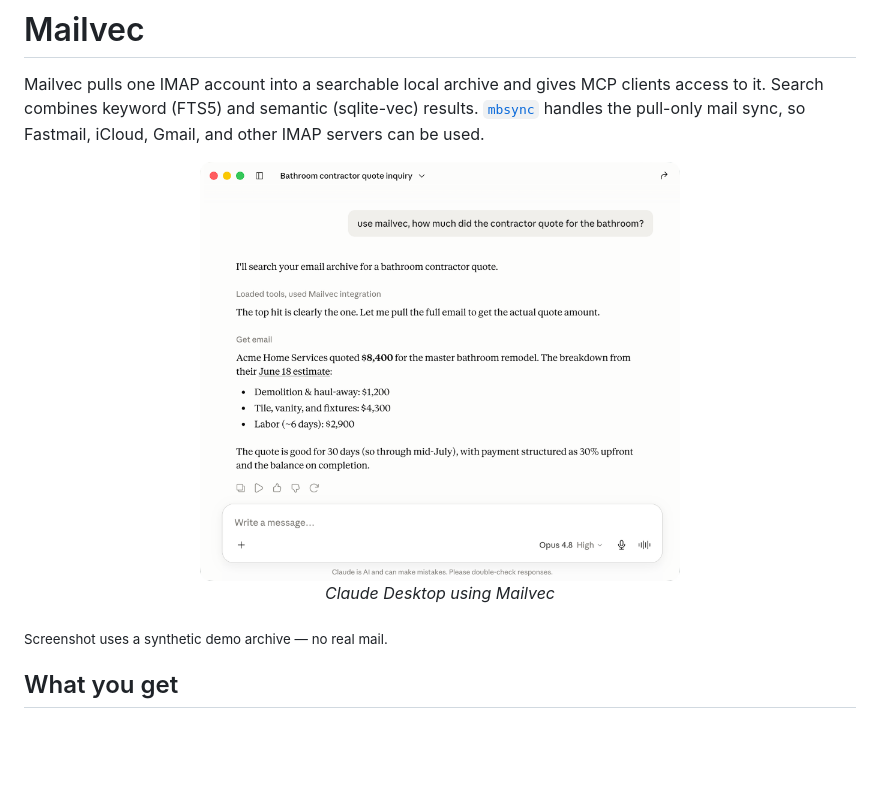
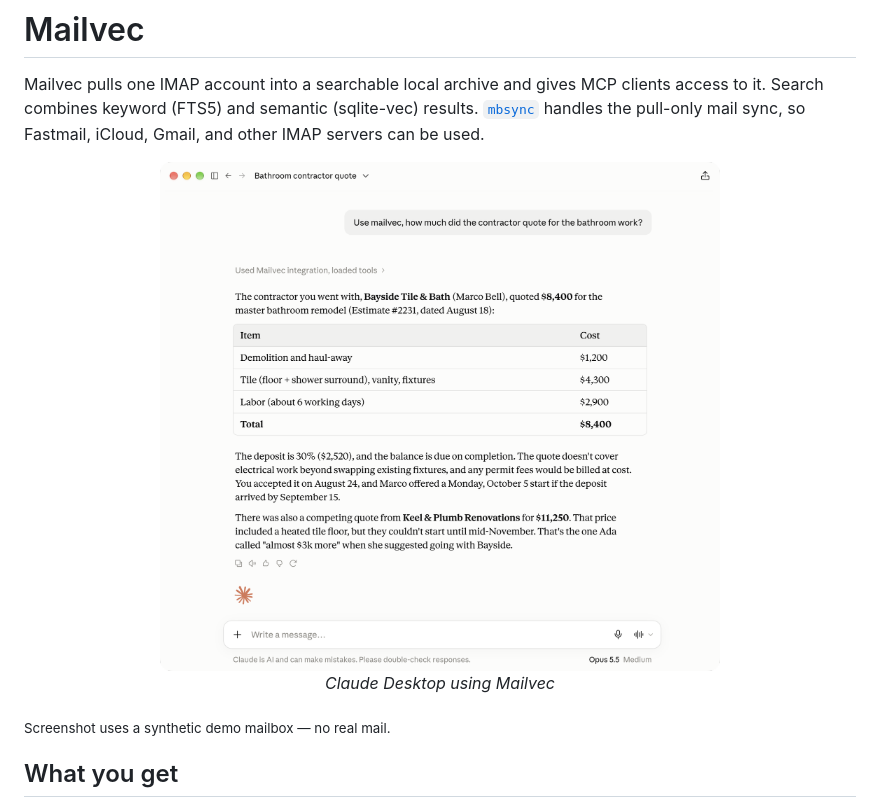
Before and after one commit to djdelaney/Mailvec, a Markdown page: README.md, the part around the change. Rendered like a GitHub page; pictures changed too: assets/screenshots/claude-desktop-answer.png; blank space fills up the shorter version.

```diff
--- a/README.md
+++ b/README.md
@@ -3,11 +3,11 @@
 Mailvec pulls one IMAP account into a searchable local archive and gives MCP clients access to it. Search combines keyword (FTS5) and semantic (sqlite-vec) results. [`mbsync`](https://isync.sourceforge.io/) handles the pull-only mail sync, so Fastmail, iCloud, Gmail, and other IMAP servers can be used.
 
 <p align="center">
-  <img src="assets/screenshots/claude-desktop-answer.png" alt="Claude Desktop answering from the archive" width="480"/><br/>
+  <img src="assets/screenshots/claude-desktop-answer.png" alt="Claude Desktop using Mailvec to answer how much a contractor quoted for bathroom work, with an itemised table from the attached PDF estimate" width="560"/><br/>
   <em>Claude Desktop using Mailvec</em>
 </p>
 
-<sub>Screenshot uses a synthetic demo archive — no real mail.</sub>
+<sub>Screenshot uses a synthetic demo mailbox — no real mail.</sub>
 
 ## What you get
 
```
Also changed, not shown: assets/screenshots/README.md (added, +90 -0 lines), docs/contributing/dev-corpus.md (+4 -0 lines), 1 other file.
